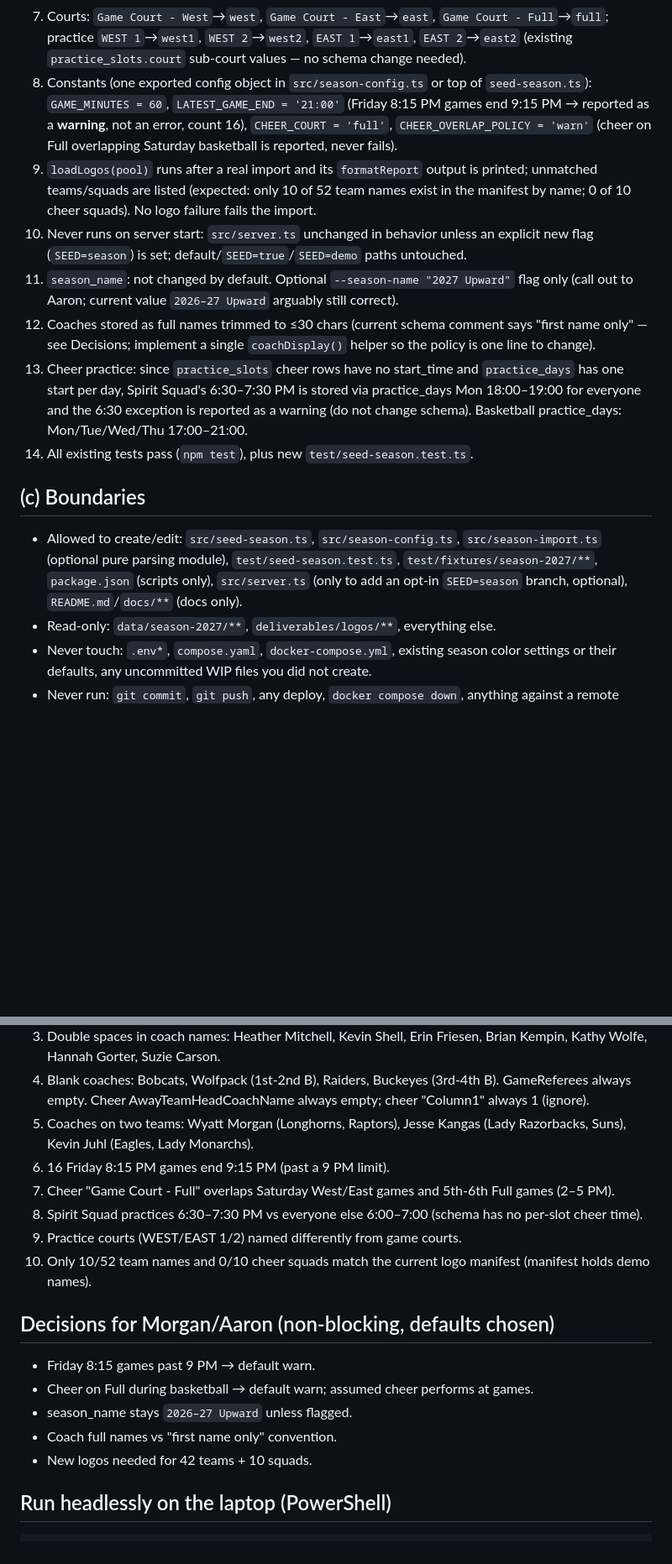
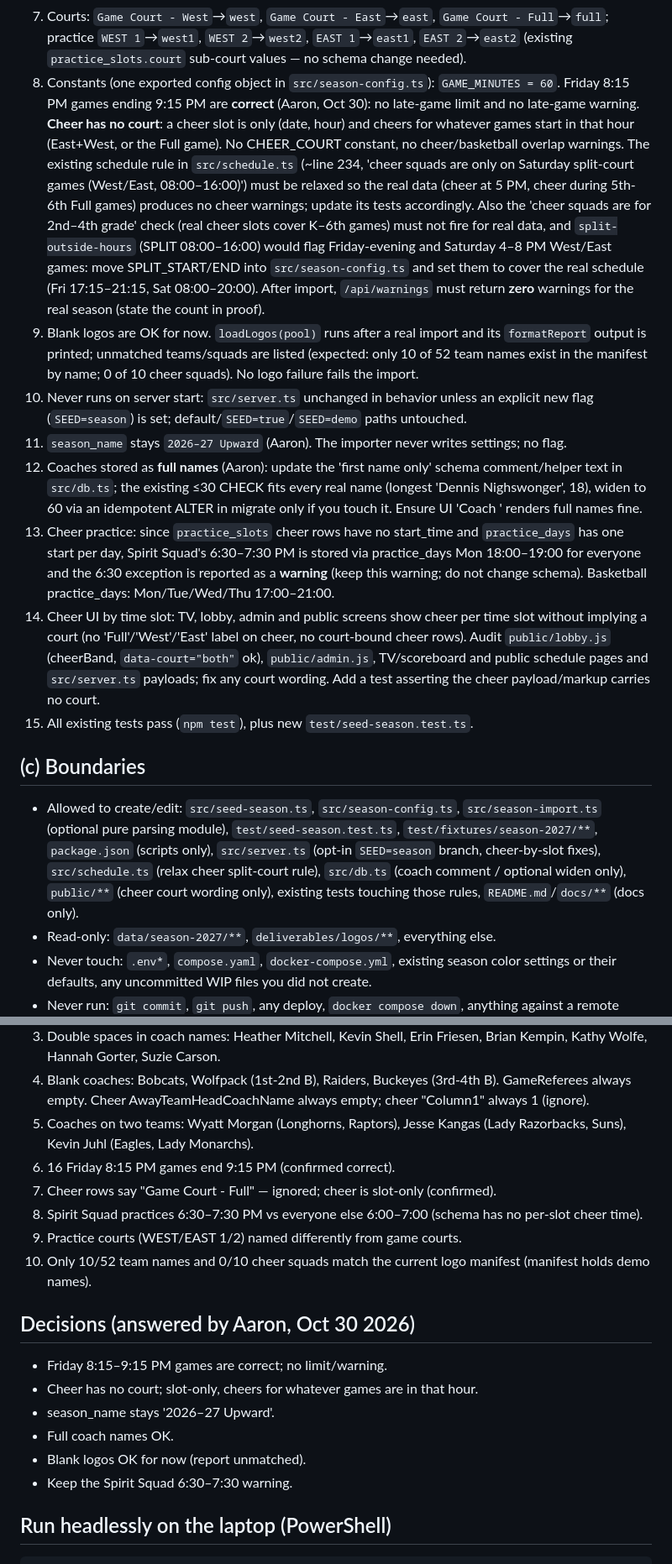
Before and after one commit to aingalsbe/UpwardScoreboard, a Markdown page: docs/handoff/real-season-2027.md, 2 parts joined by grey strips. Shown at 84% size. Drawn GitHub-style; blank space fills up the shorter version.

Commit message:
docs(handoff): apply Aaron's answers (no late limit, cheer slot-only, full coach names, keep season name)

````diff
--- a/docs/handoff/real-season-2027.md
+++ b/docs/handoff/real-season-2027.md
@@ -35,16 +35,17 @@ Acceptance criteria (each must be covered by a test or the proof report):
 5. Normalization: trailing/leading spaces trimmed (division names, "Room 22 "); `1st - 2nd Grade Girls` → `1st-2nd Grade Girls`; internal double spaces in coach names collapsed ("Erin  Friesen" → "Erin Friesen"); "Lady " prefix kept on girls team names.
 6. Blank coaches (Bobcats, Wolfpack, Raiders, Buckeyes) → `coach IS NULL`; empty GameReferees import as nothing/NULL (no errors).
 7. Courts: `Game Court - West`→`west`, `Game Court - East`→`east`, `Game Court - Full`→`full`; practice `WEST 1`→`west1`, `WEST 2`→`west2`, `EAST 1`→`east1`, `EAST 2`→`east2` (existing `practice_slots.court` sub-court values — no schema change needed).
-8. Constants (one exported config object in `src/season-config.ts` or top of `seed-season.ts`): `GAME_MINUTES = 60`, `LATEST_GAME_END = '21:00'` (Friday 8:15 PM games end 9:15 PM → reported as a **warning**, not an error, count 16), `CHEER_COURT = 'full'`, `CHEER_OVERLAP_POLICY = 'warn'` (cheer on Full overlapping Saturday basketball is reported, never fails).
-9. `loadLogos(pool)` runs after a real import and its `formatReport` output is printed; unmatched teams/squads are listed (expected: only 10 of 52 team names exist in the manifest by name; 0 of 10 cheer squads). No logo failure fails the import.
+8. Constants (one exported config object in `src/season-config.ts`): `GAME_MINUTES = 60`. Friday 8:15 PM games ending 9:15 PM are **correct** (Aaron, Oct 30): no late-game limit and no late-game warning. **Cheer has no court**: a cheer slot is only (date, hour) and cheers for whatever games start in that hour (East+West, or the Full game). No CHEER_COURT constant, no cheer/basketball overlap warnings. The existing schedule rule in `src/schedule.ts` (~line 234, 'cheer squads are only on Saturday split-court games (West/East, 08:00–16:00)') must be relaxed so the real data (cheer at 5 PM, cheer during 5th-6th Full games) produces no cheer warnings; update its tests accordingly. Also the 'cheer squads are for 2nd–4th grade' check (real cheer slots cover K–6th games) must not fire for real data, and `split-outside-hours` (SPLIT 08:00–16:00) would flag Friday-evening and Saturday 4–8 PM West/East games: move SPLIT_START/END into `src/season-config.ts` and set them to cover the real schedule (Fri 17:15–21:15, Sat 08:00–20:00). After import, `/api/warnings` must return **zero** warnings for the real season (state the count in proof).
+9. Blank logos are OK for now. `loadLogos(pool)` runs after a real import and its `formatReport` output is printed; unmatched teams/squads are listed (expected: only 10 of 52 team names exist in the manifest by name; 0 of 10 cheer squads). No logo failure fails the import.
 10. Never runs on server start: `src/server.ts` unchanged in behavior unless an explicit new flag (`SEED=season`) is set; default/`SEED=true`/`SEED=demo` paths untouched.
-11. `season_name`: not changed by default. Optional `--season-name "2027 Upward"` flag only (call out to Aaron; current value `2026–27 Upward` arguably still correct).
-12. Coaches stored as full names trimmed to ≤30 chars (current schema comment says "first name only" — see Decisions; implement a single `coachDisplay()` helper so the policy is one line to change).
-13. Cheer practice: since `practice_slots` cheer rows have no start_time and `practice_days` has one start per day, Spirit Squad's 6:30–7:30 PM is stored via practice_days Mon 18:00–19:00 for everyone and the 6:30 exception is reported as a warning (do not change schema). Basketball practice_days: Mon/Tue/Wed/Thu 17:00–21:00.
-14. All existing tests pass (`npm test`), plus new `test/seed-season.test.ts`.
+11. `season_name` stays `2026–27 Upward` (Aaron). The importer never writes settings; no flag.
+12. Coaches stored as **full names** (Aaron): update the 'first name only' schema comment/helper text in `src/db.ts`; the existing ≤30 CHECK fits every real name (longest 'Dennis Nighswonger', 18), widen to 60 via an idempotent ALTER in migrate only if you touch it. Ensure UI 'Coach <name>' renders full names fine.
+13. Cheer practice: since `practice_slots` cheer rows have no start_time and `practice_days` has one start per day, Spirit Squad's 6:30–7:30 PM is stored via practice_days Mon 18:00–19:00 for everyone and the 6:30 exception is reported as a **warning** (keep this warning; do not change schema). Basketball practice_days: Mon/Tue/Wed/Thu 17:00–21:00.
+14. Cheer UI by time slot: TV, lobby, admin and public screens show cheer per time slot without implying a court (no 'Full'/'West'/'East' label on cheer, no court-bound cheer rows). Audit `public/lobby.js` (cheerBand, `data-court="both"` ok), `public/admin.js`, TV/scoreboard and public schedule pages and `src/server.ts` payloads; fix any court wording. Add a test asserting the cheer payload/markup carries no court.
+15. All existing tests pass (`npm test`), plus new `test/seed-season.test.ts`.
 
 ## (c) Boundaries
-- Allowed to create/edit: `src/seed-season.ts`, `src/season-config.ts`, `src/season-import.ts` (optional pure parsing module), `test/seed-season.test.ts`, `test/fixtures/season-2027/**`, `package.json` (scripts only), `src/server.ts` (only to add an opt-in `SEED=season` branch, optional), `README.md`/`docs/**` (docs only).
+- Allowed to create/edit: `src/seed-season.ts`, `src/season-config.ts`, `src/season-import.ts` (optional pure parsing module), `test/seed-season.test.ts`, `test/fixtures/season-2027/**`, `package.json` (scripts only), `src/server.ts` (opt-in `SEED=season` branch, cheer-by-slot fixes), `src/schedule.ts` (relax cheer split-court rule), `src/db.ts` (coach comment / optional widen only), `public/**` (cheer court wording only), existing tests touching those rules, `README.md`/`docs/**` (docs only).
 - Read-only: `data/season-2027/**`, `deliverables/logos/**`, everything else.
 - Never touch: `.env*`, `compose.yaml`, `docker-compose.yml`, existing season color settings or their defaults, any uncommitted WIP files you did not create.
 - Never run: `git commit`, `git push`, any deploy, `docker compose down`, anything against a remote server. Do not run the real (non-dry) import against the laptop's main DB; use the test DB the existing tests use.
@@ -70,18 +71,19 @@ Acceptance criteria (each must be covered by a test or the proof report):
 3. Double spaces in coach names: Heather  Mitchell, Kevin  Shell, Erin  Friesen, Brian  Kempin, Kathy  Wolfe, Hannah  Gorter, Suzie  Carson.
 4. Blank coaches: Bobcats, Wolfpack (1st-2nd B), Raiders, Buckeyes (3rd-4th B). GameReferees always empty. Cheer AwayTeamHeadCoachName always empty; cheer "Column1" always 1 (ignore).
 5. Coaches on two teams: Wyatt Morgan (Longhorns, Raptors), Jesse Kangas (Lady Razorbacks, Suns), Kevin Juhl (Eagles, Lady Monarchs).
-6. 16 Friday 8:15 PM games end 9:15 PM (past a 9 PM limit).
-7. Cheer "Game Court - Full" overlaps Saturday West/East games and 5th-6th Full games (2–5 PM).
+6. 16 Friday 8:15 PM games end 9:15 PM (confirmed correct).
+7. Cheer rows say "Game Court - Full" — ignored; cheer is slot-only (confirmed).
 8. Spirit Squad practices 6:30–7:30 PM vs everyone else 6:00–7:00 (schema has no per-slot cheer time).
 9. Practice courts (WEST/EAST 1/2) named differently from game courts.
 10. Only 10/52 team names and 0/10 cheer squads match the current logo manifest (manifest holds demo names).
 
-## Decisions for Morgan/Aaron (non-blocking, defaults chosen)
-- Friday 8:15 games past 9 PM → default warn.
-- Cheer on Full during basketball → default warn; assumed cheer performs at games.
-- season_name stays `2026–27 Upward` unless flagged.
-- Coach full names vs "first name only" convention.
-- New logos needed for 42 teams + 10 squads.
+## Decisions (answered by Aaron, Oct 30 2026)
+- Friday 8:15–9:15 PM games are correct; no limit/warning.
+- Cheer has no court; slot-only, cheers for whatever games are in that hour.
+- season_name stays '2026–27 Upward'.
+- Full coach names OK.
+- Blank logos OK for now (report unmatched).
+- Keep the Spirit Squad 6:30–7:30 warning.
 
 ## Run headlessly on the laptop (PowerShell)
 ```powershell
````
Also changed, not shown: other parts of docs/handoff/real-season-2027.md (+1 -1 lines).
